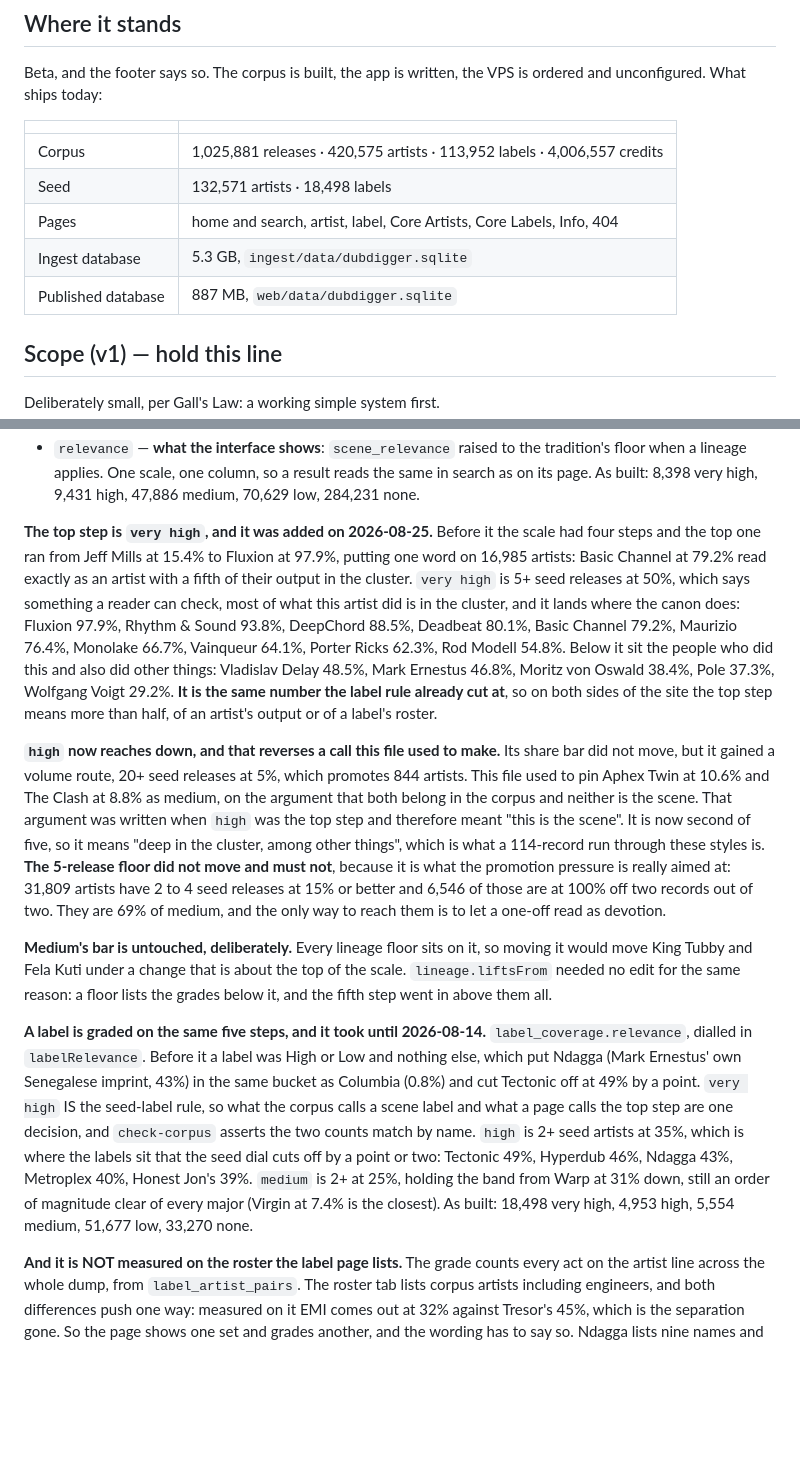
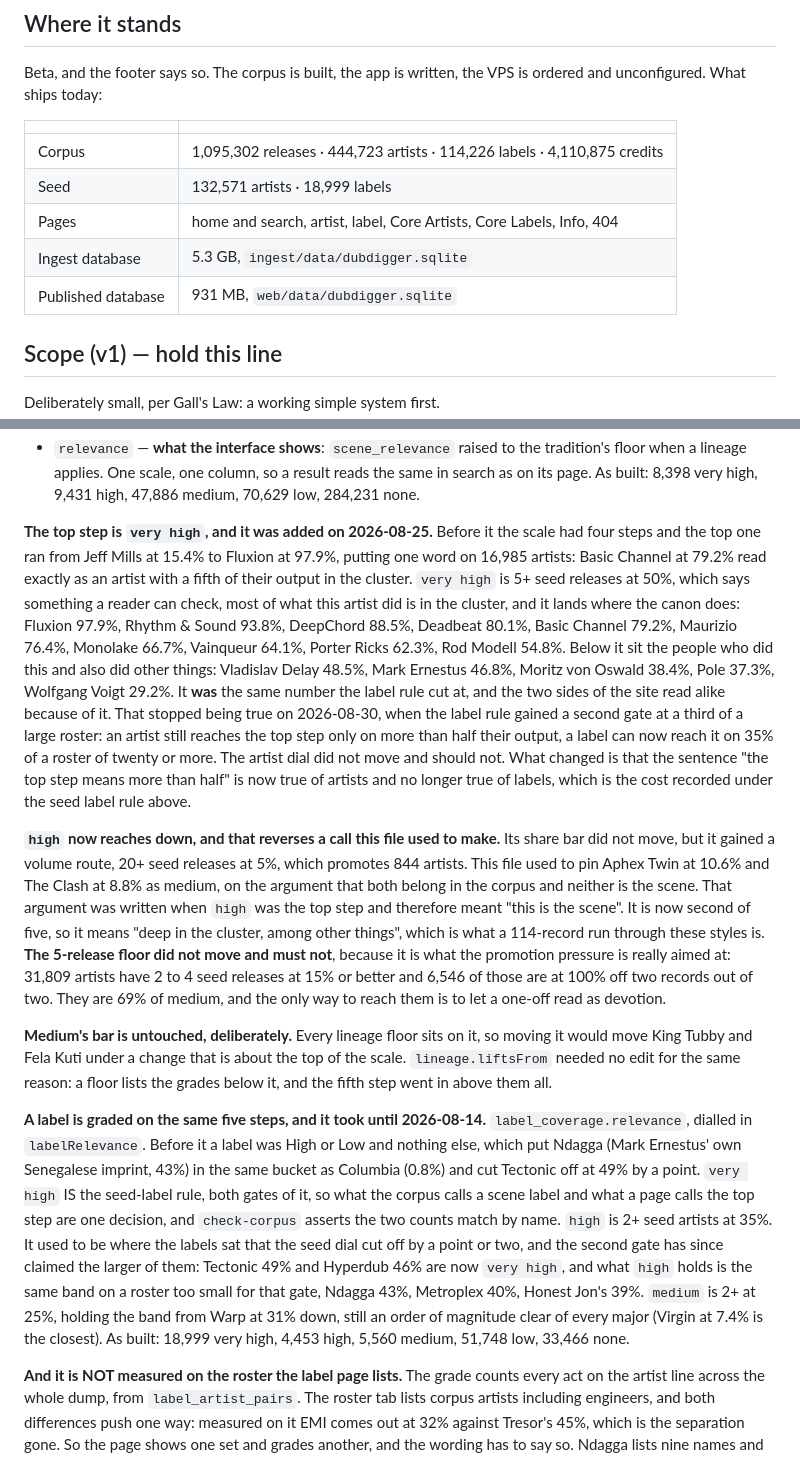
Before and after one commit to leselecta/DubDigger, a Markdown page: CLAUDE.md, 2 parts joined by grey strips. Rendered like a GitHub page; blank space fills up the shorter version.

Commit message:
docs: the corpus after the second seed-label gate, and what it costs the 'more than half' rule
Corpus 1,095,302 releases and 444,723 artists, up 4.0% and 5.7% on a
seed label set that grew 2.7%. Channel B carries 20.9% of kept
releases alone, which is the label-mate route doing real work rather
than shadowing channel A.

Whatever The Weather is in, on channel B, which is what the change was
for. Loraine James goes from 7 releases to 32 and now arrives on both
channels.

Co-Authored-By: Claude Opus 5 <noreply@anthropic.com>

```diff
--- a/CLAUDE.md
+++ b/CLAUDE.md
@@ -18,11 +18,11 @@ Beta, and the footer says so. The corpus is built, the app is written, the VPS i
 
 | | |
 |---|---|
-| Corpus | 1,025,881 releases · 420,575 artists · 113,952 labels · 4,006,557 credits |
-| Seed | 132,571 artists · 18,498 labels |
+| Corpus | 1,095,302 releases · 444,723 artists · 114,226 labels · 4,110,875 credits |
+| Seed | 132,571 artists · 18,999 labels |
 | Pages | home and search, artist, label, Core Artists, Core Labels, Info, 404 |
 | Ingest database | 5.3 GB, `ingest/data/dubdigger.sqlite` |
-| Published database | 887 MB, `web/data/dubdigger.sqlite` |
+| Published database | 931 MB, `web/data/dubdigger.sqlite` |
 
 ## Scope (v1) — hold this line
 
@@ -166,13 +168,13 @@ Coverage flags must distinguish "no credits recorded" from "worked solo". That d
 - `lineage` — a tradition the scene came out of, keeps company with, or handed its inheritance on to, or NULL. Seven of them, below.
 - `relevance` — **what the interface shows**: `scene_relevance` raised to the tradition's floor when a lineage applies. One scale, one column, so a result reads the same in search as on its page. As built: 8,398 very high, 9,431 high, 47,886 medium, 70,629 low, 284,231 none.
 
-**The top step is `very high`, and it was added on 2026-08-25.** Before it the scale had four steps and the top one ran from Jeff Mills at 15.4% to Fluxion at 97.9%, putting one word on 16,985 artists: Basic Channel at 79.2% read exactly as an artist with a fifth of their output in the cluster. `very high` is 5+ seed releases at 50%, which says something a reader can check, most of what this artist did is in the cluster, and it lands where the canon does: Fluxion 97.9%, Rhythm & Sound 93.8%, DeepChord 88.5%, Deadbeat 80.1%, Basic Channel 79.2%, Maurizio 76.4%, Monolake 66.7%, Vainqueur 64.1%, Porter Ricks 62.3%, Rod Modell 54.8%. Below it sit the people who did this and also did other things: Vladislav Delay 48.5%, Mark Ernestus 46.8%, Moritz von Oswald 38.4%, Pole 37.3%, Wolfgang Voigt 29.2%. **It is the same number the label rule already cut at**, so on both sides of the site the top step means more than half, of an artist's output or of a label's roster.
+**The top step is `very high`, and it was added on 2026-08-25.** Before it the scale had four steps and the top one ran from Jeff Mills at 15.4% to Fluxion at 97.9%, putting one word on 16,985 artists: Basic Channel at 79.2% read exactly as an artist with a fifth of their output in the cluster. `very high` is 5+ seed releases at 50%, which says something a reader can check, most of what this artist did is in the cluster, and it lands where the canon does: Fluxion 97.9%, Rhythm & Sound 93.8%, DeepChord 88.5%, Deadbeat 80.1%, Basic Channel 79.2%, Maurizio 76.4%, Monolake 66.7%, Vainqueur 64.1%, Porter Ricks 62.3%, Rod Modell 54.8%. Below it sit the people who did this and also did other things: Vladislav Delay 48.5%, Mark Ernestus 46.8%, Moritz von Oswald 38.4%, Pole 37.3%, Wolfgang Voigt 29.2%. It **was** the same number the label rule cut at, and the two sides of the site read alike because of it. That stopped being true on 2026-08-30, when the label rule gained a second gate at a third of a large roster: an artist still reaches the top step only on more than half their output, a label can now reach it on 35% of a roster of twenty or more. The artist dial did not move and should not. What changed is that the sentence "the top step means more than half" is now true of artists and no longer true of labels, which is the cost recorded under the seed label rule above.
 
 **`high` now reaches down, and that reverses a call this file used to make.** Its share bar did not move, but it gained a volume route, 20+ seed releases at 5%, which promotes 844 artists. This file used to pin Aphex Twin at 10.6% and The Clash at 8.8% as medium, on the argument that both belong in the corpus and neither is the scene. That argument was written when `high` was the top step and therefore meant "this is the scene". It is now second of five, so it means "deep in the cluster, among other things", which is what a 114-record run through these styles is. **The 5-release floor did not move and must not**, because it is what the promotion pressure is really aimed at: 31,809 artists have 2 to 4 seed releases at 15% or better and 6,546 of those are at 100% off two records out of two. They are 69% of medium, and the only way to reach them is to let a one-off read as devotion.
 
 **Medium's bar is untouched, deliberately.** Every lineage floor sits on it, so moving it would move King Tubby and Fela Kuti under a change that is about the top of the scale. `lineage.liftsFrom` needed no edit for the same reason: a floor lists the grades below it, and the fifth step went in above them all.
 
-**A label is graded on the same five steps, and it took until 2026-08-14.** `label_coverage.relevance`, dialled in `labelRelevance`. Before it a label was High or Low and nothing else, which put Ndagga (Mark Ernestus' own Senegalese imprint, 43%) in the same bucket as Columbia (0.8%) and cut Tectonic off at 49% by a point. `very high` IS the seed-label rule, so what the corpus calls a scene label and what a page calls the top step are one decision, and `check-corpus` asserts the two counts match by name. `high` is 2+ seed artists at 35%, which is where the labels sit that the seed dial cuts off by a point or two: Tectonic 49%, Hyperdub 46%, Ndagga 43%, Metroplex 40%, Honest Jon's 39%. `medium` is 2+ at 25%, holding the band from Warp at 31% down, still an order of magnitude clear of every major (Virgin at 7.4% is the closest). As built: 18,498 very high, 4,953 high, 5,554 medium, 51,677 low, 33,270 none.
+**A label is graded on the same five steps, and it took until 2026-08-14.** `label_coverage.relevance`, dialled in `labelRelevance`. Before it a label was High or Low and nothing else, which put Ndagga (Mark Ernestus' own Senegalese imprint, 43%) in the same bucket as Columbia (0.8%) and cut Tectonic off at 49% by a point. `very high` IS the seed-label rule, both gates of it, so what the corpus calls a scene label and what a page calls the top step are one decision, and `check-corpus` asserts the two counts match by name. `high` is 2+ seed artists at 35%. It used to be where the labels sat that the seed dial cut off by a point or two, and the second gate has since claimed the larger of them: Tectonic 49% and Hyperdub 46% are now `very high`, and what `high` holds is the same band on a roster too small for that gate, Ndagga 43%, Metroplex 40%, Honest Jon's 39%. `medium` is 2+ at 25%, holding the band from Warp at 31% down, still an order of magnitude clear of every major (Virgin at 7.4% is the closest). As built: 18,999 very high, 4,453 high, 5,560 medium, 51,748 low, 33,466 none.
 
 **And it is NOT measured on the roster the label page lists.** The grade counts every act on the artist line across the whole dump, from `label_artist_pairs`. The roster tab lists corpus artists including engineers, and both differences push one way: measured on it EMI comes out at 32% against Tresor's 45%, which is the separation gone. So the page shows one set and grades another, and the wording has to say so. Ndagga lists nine names and is graded on seven. The reason line reads `43% of everyone it released is in the dub techno cluster`, never "of roster". The floor of 2 applies to `medium` as well as `high`, because 26,393 labels are a single seed artist at 100%, nearly all one act releasing one record: a ratio needs two names behind it. The cost is that a one-artist imprint like Purpose Maker reads low, and the imprint clause alongside it is what explains that.
 
```
Also changed, not shown: other parts of CLAUDE.md (+3 -1 lines).
